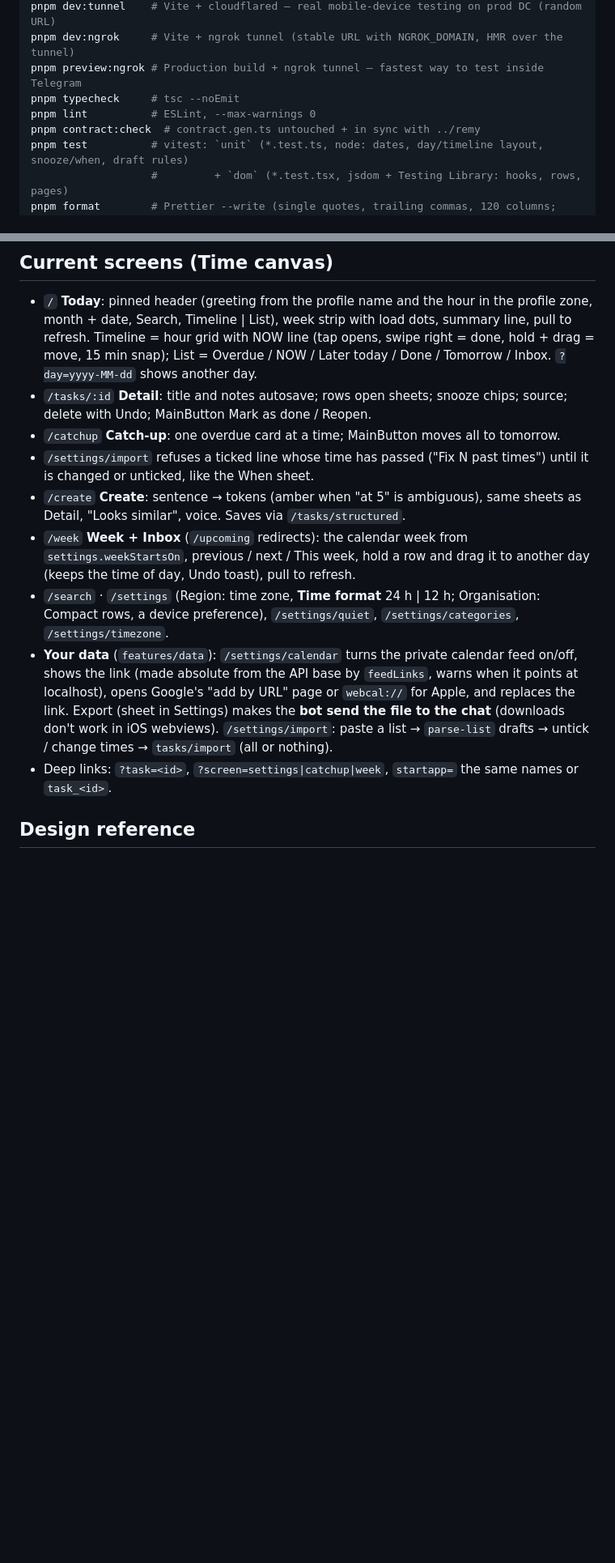
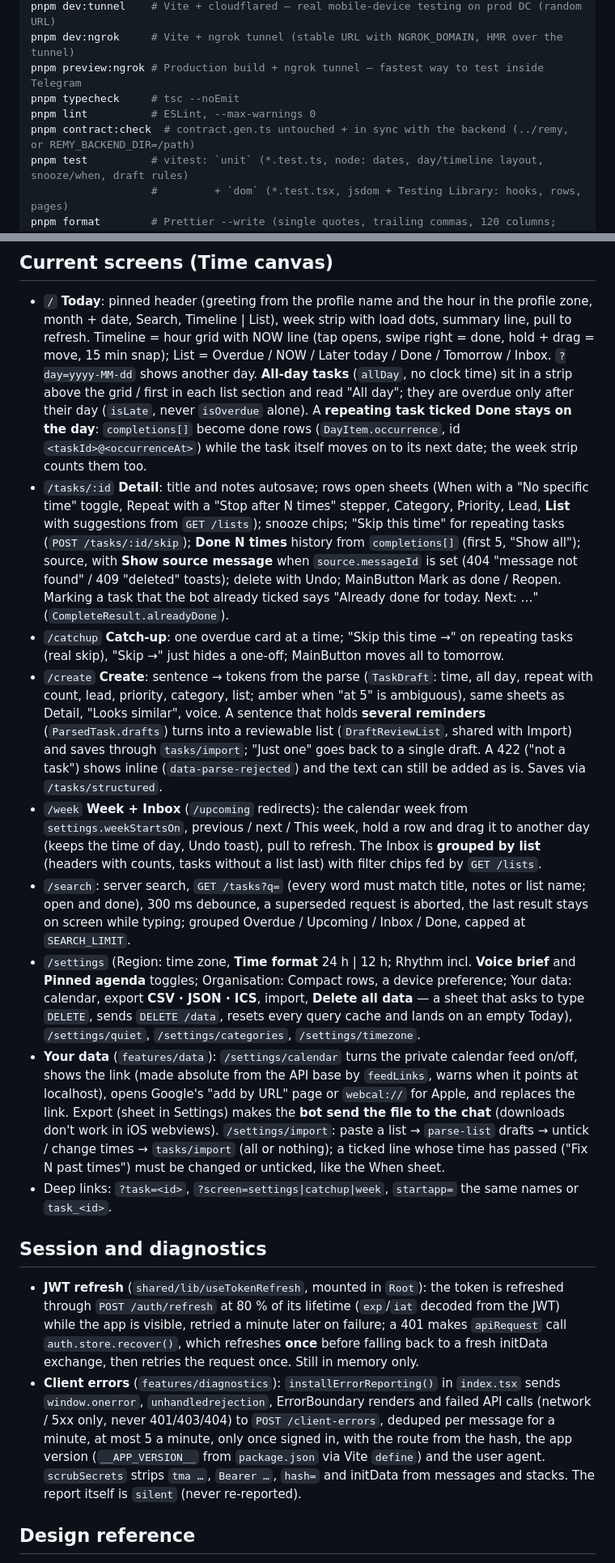
Before and after one commit to khodza/remy-webapp, a Markdown page: CLAUDE.md, 2 parts joined by grey strips. Shown at 81% size. Drawn GitHub-style; blank space fills up the shorter version.

Commit message:
docs: CLAUDE.md for contract 2.4.0 — screens, lists, all-day, refresh, diagnostics
Co-Authored-By: Claude Fable 5.1 <noreply@anthropic.com>
Claude-Session: https://claude.ai/code/session_01FpiLorFZHaNdYHb5JS9Vw8

```diff
--- a/CLAUDE.md
+++ b/CLAUDE.md
@@ -86,7 +86,7 @@ pnpm dev:ngrok     # Vite + ngrok tunnel (stable URL with NGROK_DOMAIN, HMR over
 pnpm preview:ngrok # Production build + ngrok tunnel — fastest way to test inside Telegram
 pnpm typecheck     # tsc --noEmit
 pnpm lint          # ESLint, --max-warnings 0
-pnpm contract:check  # contract.gen.ts untouched + in sync with ../remy
+pnpm contract:check  # contract.gen.ts untouched + in sync with the backend (../remy, or REMY_BACKEND_DIR=/path)
 pnpm test          # vitest: `unit` (*.test.ts, node: dates, day/timeline layout, snooze/when, draft rules)
                    #         + `dom` (*.test.tsx, jsdom + Testing Library: hooks, rows, pages)
 pnpm format        # Prettier --write (single quotes, trailing commas, 120 columns; *.md left alone)
@@ -176,30 +180,77 @@ right). Auth is never stored (rule 5).
   with load dots, summary line, pull to refresh. Timeline = hour grid with NOW line (tap
   opens, swipe right = done, hold + drag = move, 15 min snap); List =
   Overdue / NOW / Later today / Done / Tomorrow / Inbox. `?day=yyyy-MM-dd`
-  shows another day.
-- `/tasks/:id` **Detail**: title and notes autosave; rows open sheets; snooze
-  chips; source; delete with Undo; MainButton Mark as done / Reopen.
-- `/catchup` **Catch-up**: one overdue card at a time; MainButton moves all to
-  tomorrow.
-- `/settings/import` refuses a ticked line whose time has passed ("Fix N past
-  times") until it is changed or unticked, like the When sheet.
-- `/create` **Create**: sentence → tokens (amber when "at 5" is ambiguous),
-  same sheets as Detail, "Looks similar", voice. Saves via `/tasks/structured`.
+  shows another day. **All-day tasks** (`allDay`, no clock time) sit in a strip
+  above the grid / first in each list section and read "All day"; they are
+  overdue only after their day (`isLate`, never `isOverdue` alone). A
+  **repeating task ticked Done stays on the day**: `completions[]` become
+  done rows (`DayItem.occurrence`, id `<taskId>@<occurrenceAt>`) while the
+  task itself moves on to its next date; the week strip counts them too.
+- `/tasks/:id` **Detail**: title and notes autosave; rows open sheets
+  (When with a "No specific time" toggle, Repeat with a "Stop after N
+  times" stepper, Category, Priority, Lead, **List** with suggestions from
+  `GET /lists`); snooze chips; "Skip this time" for repeating tasks
+  (`POST /tasks/:id/skip`); **Done N times** history from `completions[]`
+  (first 5, "Show all"); source, with **Show source message** when
+  `source.messageId` is set (404 "message not found" / 409 "deleted" toasts);
+  delete with Undo; MainButton Mark as done / Reopen. Marking a task that
+  the bot already ticked says "Already done for today. Next: …"
+  (`CompleteResult.alreadyDone`).
+- `/catchup` **Catch-up**: one overdue card at a time; "Skip this time →"
+  on repeating tasks (real skip), "Skip →" just hides a one-off; MainButton
+  moves all to tomorrow.
+- `/create` **Create**: sentence → tokens from the parse (`TaskDraft`: time,
+  all day, repeat with count, lead, priority, category, list; amber when
+  "at 5" is ambiguous), same sheets as Detail, "Looks similar", voice. A
+  sentence that holds **several reminders** (`ParsedTask.drafts`) turns into
+  a reviewable list (`DraftReviewList`, shared with Import) and saves through
+  `tasks/import`; "Just one" goes back to a single draft. A 422 ("not a
+  task") shows inline (`data-parse-rejected`) and the text can still be added
+  as is. Saves via `/tasks/structured`.
 - `/week` **Week + Inbox** (`/upcoming` redirects): the calendar week from
   `settings.weekStartsOn`, previous / next / This week, hold a row and drag
   it to another day (keeps the time of day, Undo toast), pull to refresh.
-- `/search` · `/settings` (Region: time zone, **Time format** 24 h | 12 h;
-  Organisation: Compact rows, a device preference), `/settings/quiet`,
-  `/settings/categories`, `/settings/timezone`.
+  The Inbox is **grouped by list** (headers with counts, tasks without a list
+  last) with filter chips fed by `GET /lists`.
+- `/search`: server search, `GET /tasks?q=` (every word must match title,
+  notes or list name; open and done), 300 ms debounce, a superseded request
+  is aborted, the last result stays on screen while typing; grouped Overdue /
+  Upcoming / Inbox / Done, capped at `SEARCH_LIMIT`.
+- `/settings` (Region: time zone, **Time format** 24 h | 12 h; Rhythm
+  incl. **Voice brief** and **Pinned agenda** toggles; Organisation: Compact
+  rows, a device preference; Your data: calendar, export **CSV · JSON ·
+  ICS**, import, **Delete all data** — a sheet that asks to type `DELETE`,
+  sends `DELETE /data`, resets every query cache and lands on an empty
+  Today), `/settings/quiet`, `/settings/categories`, `/settings/timezone`.
 - **Your data** (`features/data`): `/settings/calendar` turns the private
   calendar feed on/off, shows the link (made absolute from the API base by
   `feedLinks`, warns when it points at localhost), opens Google's "add by
   URL" page or `webcal://` for Apple, and replaces the link. Export (sheet in
   Settings) makes the **bot send the file to the chat** (downloads don't work
   in iOS webviews). `/settings/import`: paste a list → `parse-list` drafts →
-  untick / change times → `tasks/import` (all or nothing).
+  untick / change times → `tasks/import` (all or nothing); a ticked line
+  whose time has passed ("Fix N past times") must be changed or unticked,
+  like the When sheet.
 - Deep links: `?task=<id>`, `?screen=settings|catchup|week`, `startapp=`
   the same names or `task_<id>`.
+
+## Session and diagnostics
+
+- **JWT refresh** (`shared/lib/useTokenRefresh`, mounted in `Root`): the
+  token is refreshed through `POST /auth/refresh` at 80 % of its lifetime
+  (`exp`/`iat` decoded from the JWT) while the app is visible, retried a
+  minute later on failure; a 401 makes `apiRequest` call
+  `auth.store.recover()`, which refreshes **once** before falling back to a
+  fresh initData exchange, then retries the request once. Still in memory
+  only.
+- **Client errors** (`features/diagnostics`): `installErrorReporting()` in
+  `index.tsx` sends `window.onerror`, `unhandledrejection`, ErrorBoundary
+  renders and failed API calls (network / 5xx only, never 401/403/404) to
+  `POST /client-errors`, deduped per message for a minute, at most 5 a
+  minute, only once signed in, with the route from the hash, the app version
+  (`__APP_VERSION__` from `package.json` via Vite `define`) and the user
+  agent. `scrubSecrets` strips `tma …`, `Bearer …`, `hash=` and initData from
+  messages and stacks. The report itself is `silent` (never re-reported).
 
 ## Design reference
 
```
Also changed, not shown: other parts of CLAUDE.md (+6 -2 lines), 1 other file.
